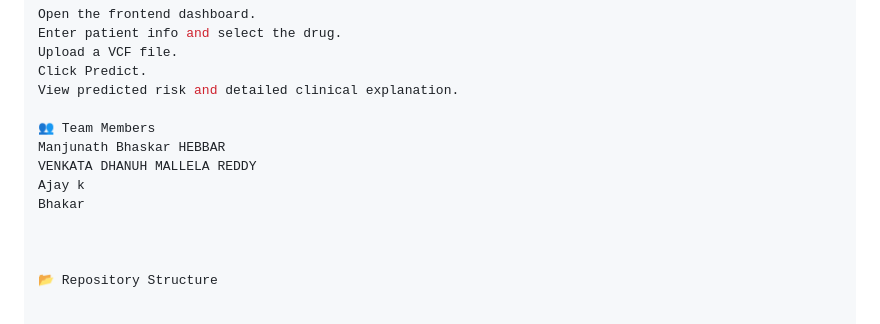
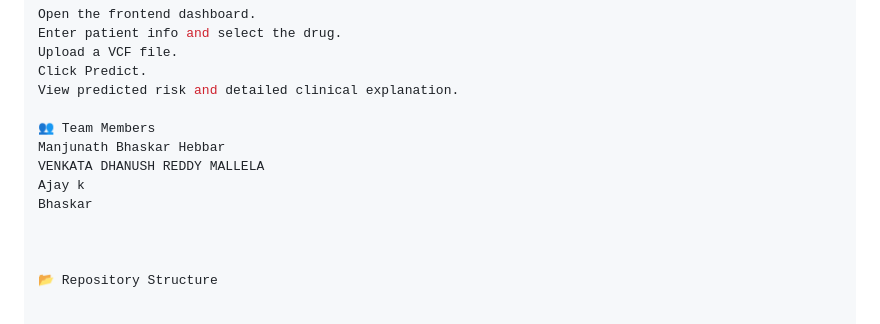
Before and after one commit to Manjunath2006548/Healthcare-Precision-Medicine, a Markdown page: README.md, the part around the change. Rendered like a GitHub page.

```diff
--- a/README.md
+++ b/README.md
@@ -93,10 +93,10 @@ Click Predict.
 View predicted risk and detailed clinical explanation.
 
 👥 Team Members
-Manjunath Bhaskar HEBBAR
-VENKATA DHANUH MALLELA REDDY
+Manjunath Bhaskar Hebbar
+VENKATA DHANUSH REDDY MALLELA
 Ajay k
-Bhakar
+Bhaskar
 
 
 
```
